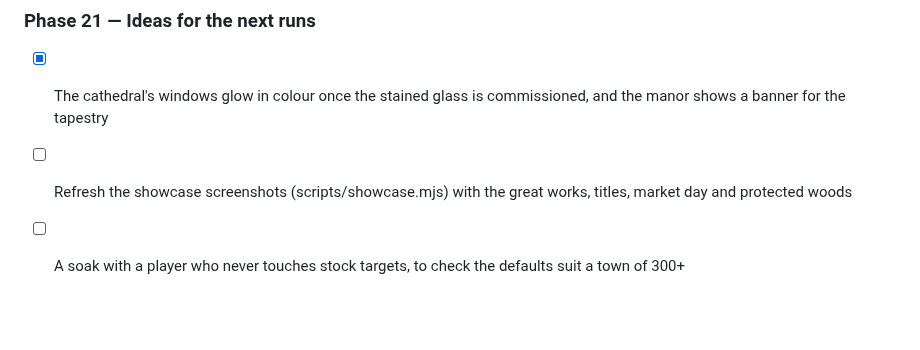
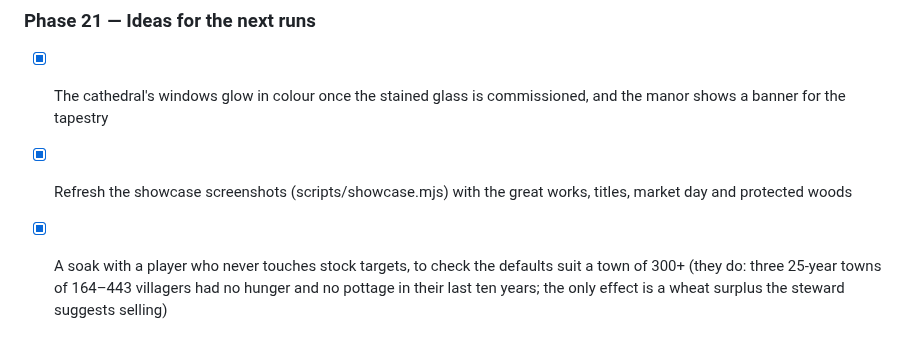
Before and after one commit to belzuncessousa-rgb/Corner_lands, a Markdown page: docs/DESIGN.md, the part around the change. Drawn GitHub-style; blank space fills up the shorter version.

```diff
--- a/docs/DESIGN.md
+++ b/docs/DESIGN.md
@@ -266,5 +266,5 @@ Note from the morning run: the 30-year soak's famine on seed 3 comes from its ra
 
 ### Phase 21 — Ideas for the next runs
 - [x] The cathedral's windows glow in colour once the stained glass is commissioned, and the manor shows a banner for the tapestry
-- [ ] Refresh the showcase screenshots (scripts/showcase.mjs) with the great works, titles, market day and protected woods
-- [ ] A soak with a player who never touches stock targets, to check the defaults suit a town of 300+
+- [x] Refresh the showcase screenshots (scripts/showcase.mjs) with the great works, titles, market day and protected woods
+- [x] A soak with a player who never touches stock targets, to check the defaults suit a town of 300+ (they do: three 25-year towns of 164–443 villagers had no hunger and no pottage in their last ten years; the only effect is a wheat surplus the steward suggests selling)
```
Also changed, not shown: README.md (+6 -0 lines), docs/screenshot.jpg (added), 2 other files.
